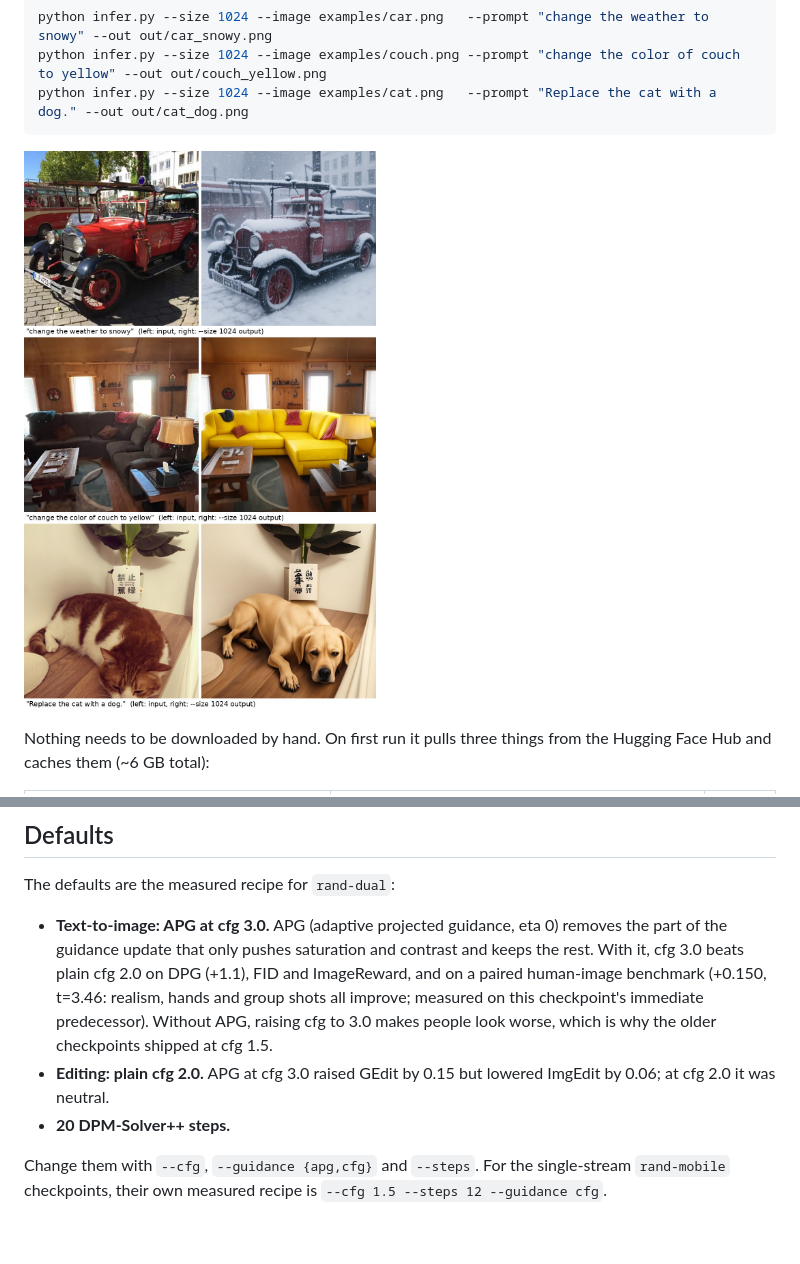
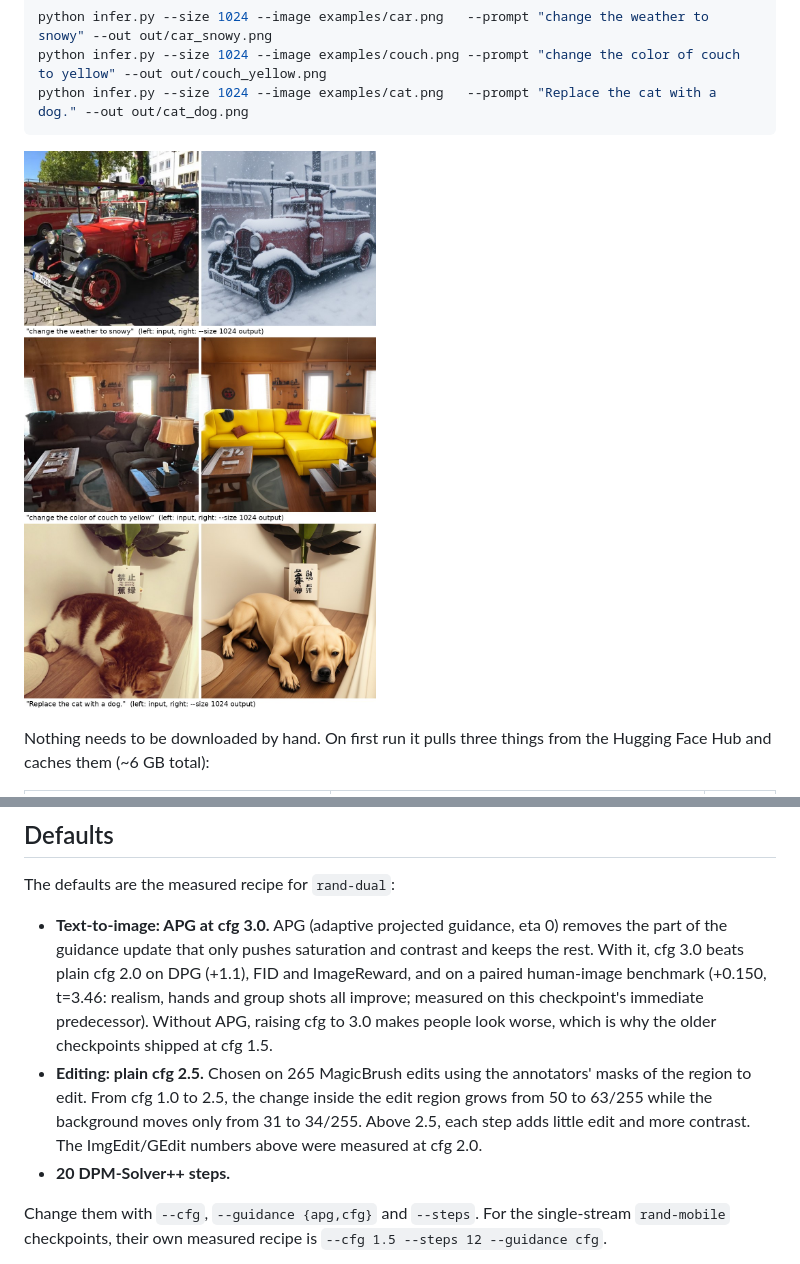
Before and after one commit to ahmedheakl/mobileov2-minicpm, a Markdown page: README.md, 2 parts joined by grey strips. Rendered like a GitHub page; pictures changed too: examples/examples.jpg; blank space fills up the shorter version.

Commit message:
Edit default cfg 2.5 (MagicBrush masks: most edit-region change per background change)

```diff
--- a/README.md
+++ b/README.md
@@ -110,8 +110,10 @@ The defaults are the measured recipe for `rand-dual`:
   t=3.46: realism, hands and group shots all improve; measured on this checkpoint's immediate
   predecessor). Without APG, raising cfg to 3.0 makes people look
   worse, which is why the older checkpoints shipped at cfg 1.5.
-- **Editing: plain cfg 2.0.** APG at cfg 3.0 raised GEdit by 0.15 but lowered ImgEdit by 0.06; at
-  cfg 2.0 it was neutral.
+- **Editing: plain cfg 2.5.** Chosen on 265 MagicBrush edits using the annotators' masks of the region
+  to edit. From cfg 1.0 to 2.5, the change inside the edit region grows from 50 to 63/255 while the
+  background moves only from 31 to 34/255. Above 2.5, each step adds little edit and more contrast.
+  The ImgEdit/GEdit numbers above were measured at cfg 2.0.
 - **20 DPM-Solver++ steps.**
 
 Change them with `--cfg`, `--guidance {apg,cfg}` and `--steps`. For the single-stream `rand-mobile`
```
Also changed, not shown: 1 other file.
